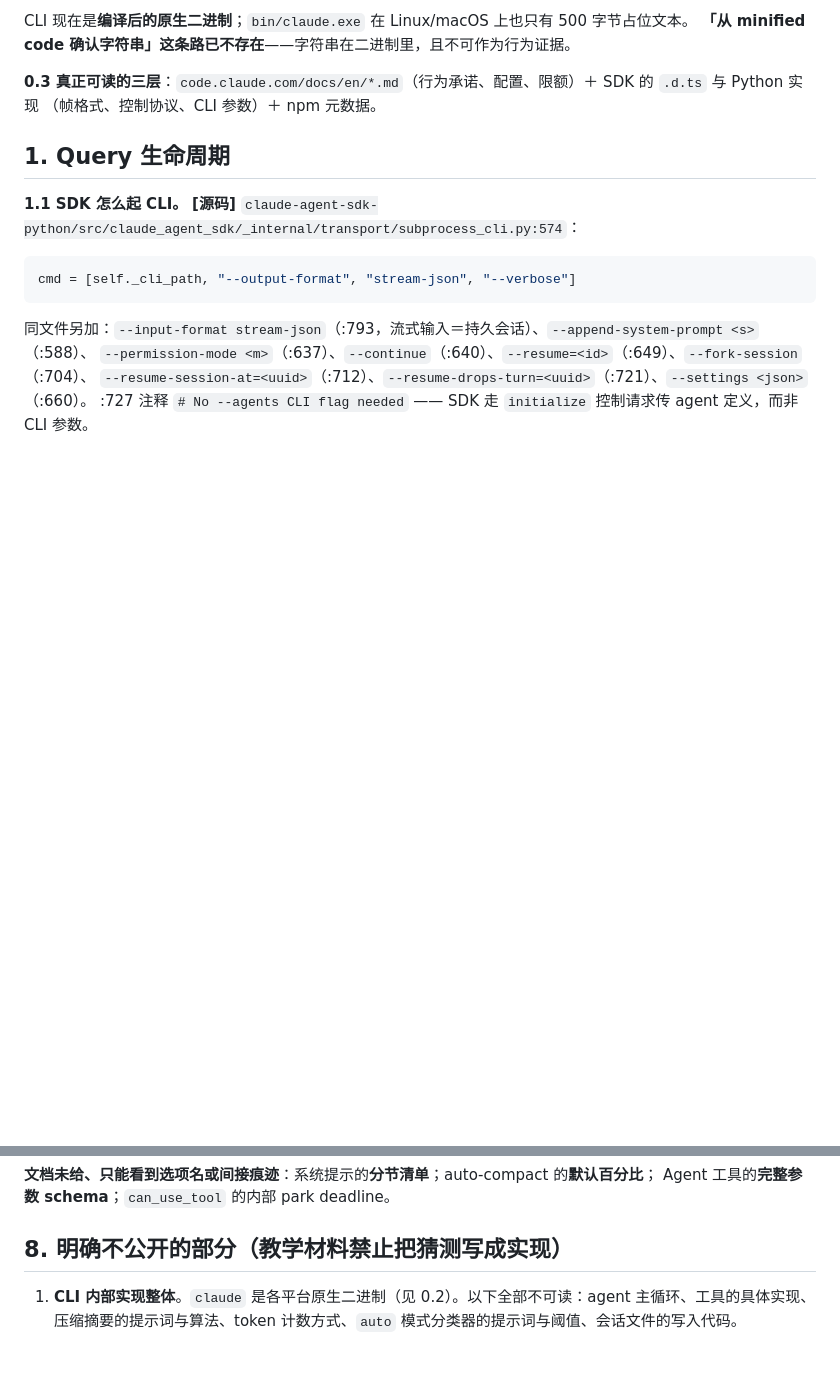
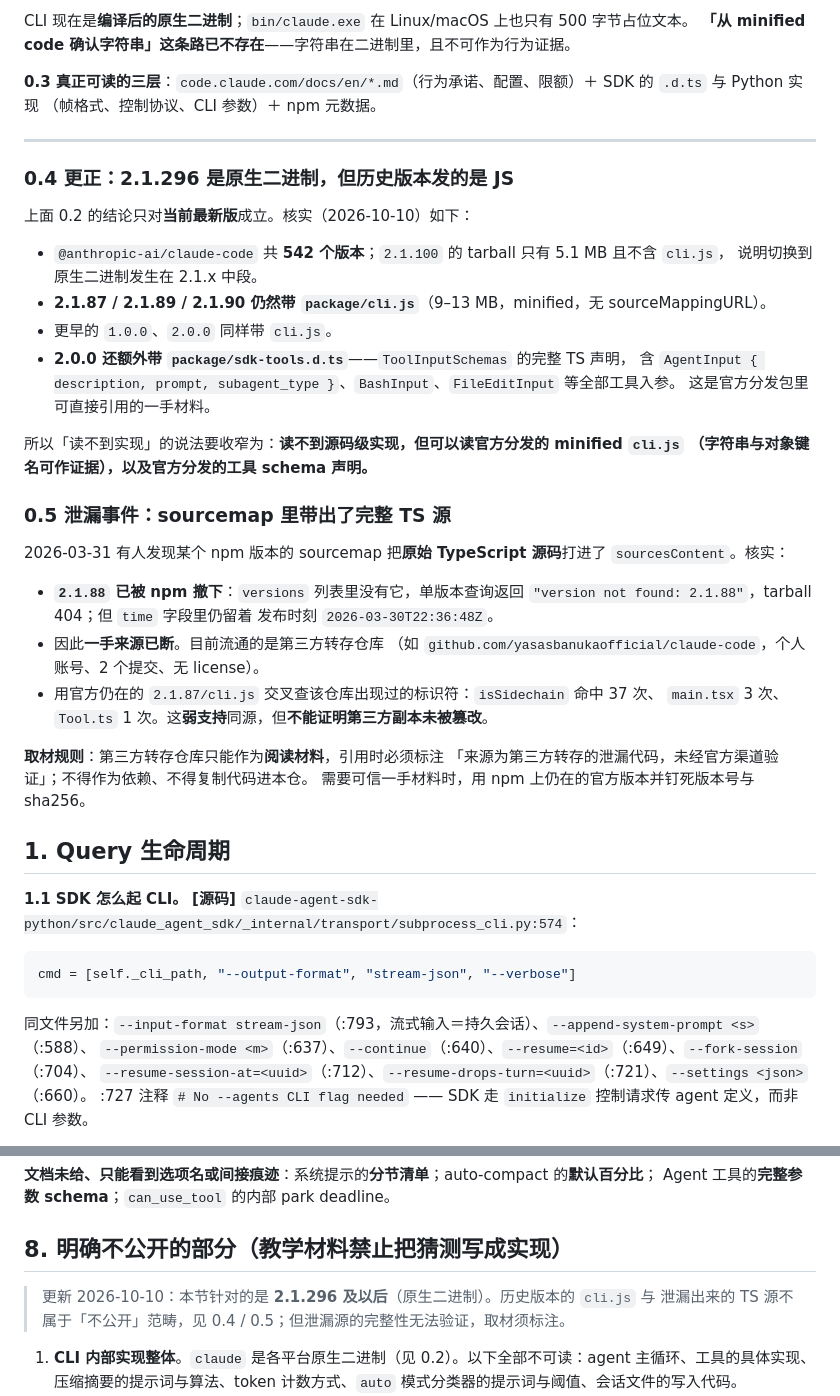
Before and after one commit to webaifei/multi-agent-architecture-notes, a Markdown page: docs/sources/claude-code-runtime.md, 2 parts joined by grey strips. Rendered like a GitHub page; blank space fills up the shorter version.

Commit message:
docs: 更正 Claude Code 可观测性的前提
核实结果：
- 原生二进制只对 2.1.296 等最新版成立；542 个版本里 2.1.87/2.1.89/2.1.90 仍带 cli.js，
  1.0.0/2.0.0 也带；2.0.0 还带官方分发的 sdk-tools.d.ts 工具 schema
- 泄漏版 2.1.88 已被 npm 撤下（versions 里没有、tarball 404），一手来源已断；
  流通的是第三方转存仓库，完整性无法验证
- 0.5 写明取材规则：第三方转存只能作阅读材料，引用须标注来源；不得作为依赖或复制进本仓

```diff
--- a/docs/sources/claude-code-runtime.md
+++ b/docs/sources/claude-code-runtime.md
@@ -25,6 +25,40 @@ CLI 现在是**编译后的原生二进制**；`bin/claude.exe` 在 Linux/macOS
 
 **0.3 真正可读的三层**：`code.claude.com/docs/en/*.md`（行为承诺、配置、限额）＋ SDK 的 `.d.ts` 与 Python 实现
 （帧格式、控制协议、CLI 参数）＋ npm 元数据。
+
+---
+
+### 0.4 更正：2.1.296 是原生二进制，但**历史版本发的是 JS**
+
+上面 0.2 的结论只对**当前最新版**成立。核实（2026-10-10）如下：
+
+- `@anthropic-ai/claude-code` 共 **542 个版本**；`2.1.100` 的 tarball 只有 5.1 MB 且不含 `cli.js`，
+  说明切换到原生二进制发生在 2.1.x 中段。
+- **2.1.87 / 2.1.89 / 2.1.90 仍然带 `package/cli.js`**（9–13 MB，minified，无 sourceMappingURL）。
+- 更早的 `1.0.0`、`2.0.0` 同样带 `cli.js`。
+- **2.0.0 还额外带 `package/sdk-tools.d.ts`**——`ToolInputSchemas` 的完整 TS 声明，
+  含 `AgentInput { description, prompt, subagent_type }`、`BashInput`、`FileEditInput` 等全部工具入参。
+  这是官方分发包里可直接引用的一手材料。
+
+所以「读不到实现」的说法要收窄为：**读不到源码级实现，但可以读官方分发的 minified `cli.js`
+（字符串与对象键名可作证据），以及官方分发的工具 schema 声明。**
+
+### 0.5 泄漏事件：sourcemap 里带出了完整 TS 源
+
+2026-03-31 有人发现某个 npm 版本的 sourcemap 把**原始 TypeScript 源码**打进了
+`sourcesContent`。核实：
+
+- **`2.1.88` 已被 npm 撤下**：`versions` 列表里没有它，单版本查询返回
+  `"version not found: 2.1.88"`，tarball 404；但 `time` 字段里仍留着
+  发布时刻 `2026-03-30T22:36:48Z`。
+- 因此**一手来源已断**。目前流通的是第三方转存仓库
+  （如 `github.com/yasasbanukaofficial/claude-code`，个人账号、2 个提交、无 license）。
+- 用官方仍在的 `2.1.87/cli.js` 交叉查该仓库出现过的标识符：`isSidechain` 命中 37 次、
+  `main.tsx` 3 次、`Tool.ts` 1 次。这**弱支持**同源，但**不能证明第三方副本未被篡改**。
+
+**取材规则**：第三方转存仓库只能作为**阅读材料**，引用时必须标注
+「来源为第三方转存的泄漏代码，未经官方渠道验证」；不得作为依赖、不得复制代码进本仓。
+需要可信一手材料时，用 npm 上仍在的官方版本并钉死版本号与 sha256。
 
 ## 1. Query 生命周期
 
@@ -346,6 +380,10 @@ Agent 工具的**完整参数 schema**；`can_use_tool` 的内部 park deadline
 
 ## 8. 明确**不公开**的部分（教学材料禁止把猜测写成实现）
 
+> 更新 2026-10-10：本节针对的是 **2.1.296 及以后**（原生二进制）。历史版本的 `cli.js` 与
+> 泄漏出来的 TS 源不属于「不公开」范畴，见 0.4 / 0.5；但泄漏源的完整性无法验证，取材须标注。
+
+
 1. **CLI 内部实现整体**。`claude` 是各平台原生二进制（见 0.2）。以下全部不可读：agent 主循环、工具的具体实现、
    压缩摘要的提示词与算法、token 计数方式、`auto` 模式分类器的提示词与阈值、会话文件的写入代码。
 2. **系统提示的完整分节清单**。文档只点名三个「动态段」（working directory、auto-memory、git status）。
```
